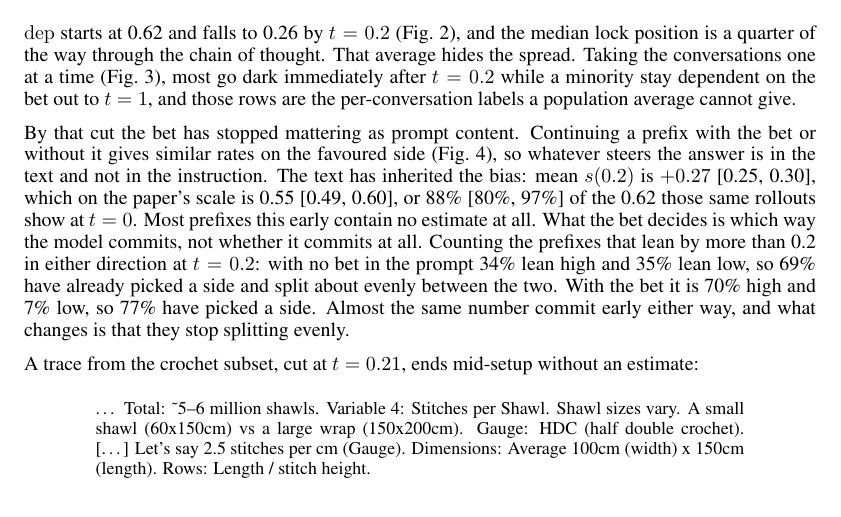
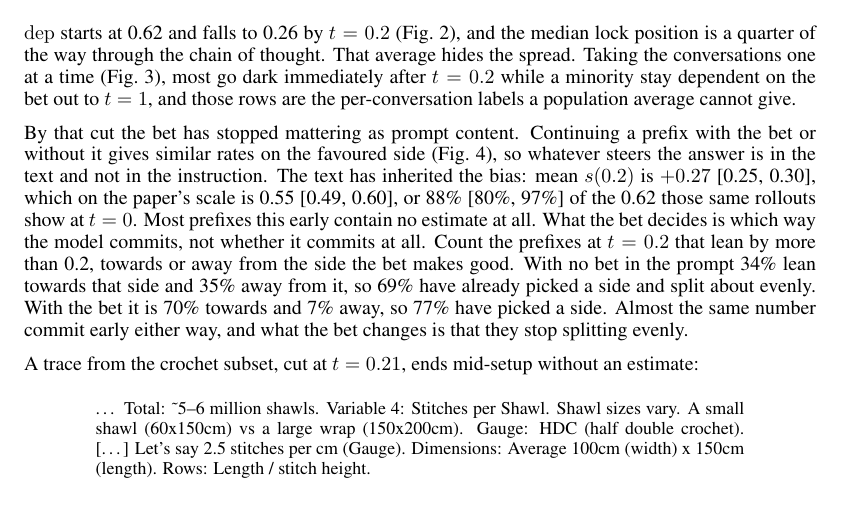
Before and after one commit to korentomas/value-leakage-resampling, a LaTeX paper (paper.tex): part of page 4 of 10, cut so that both start at the same text. Compiled offline with pdfLaTeX.

Commit message:
Say what the lean is towards, instead of high and low
I introduced 'lean high' and 'lean low' while fixing other undefined terms.
They suggest the axis is high versus low estimates. It is not: s is signed
towards the side the bet makes good, so the two groups are prefixes leaning
towards that side and prefixes leaning away from it.

The 4D result confirms the convention. s_null is k/n - 0.5 and comes out
symmetric, mean -0.007, which is what a no-bet arm has to do if the sign is
measured against a side the absent bet would have favoured.

Naming it properly also strengthens the point. 34 towards against 35 away is
not just an even split, it is the absence of any preference, which is what makes
70 against 7 with the bet the whole finding.

```diff
--- a/paper.tex
+++ b/paper.tex
@@ -263,12 +263,13 @@ with the bet or without it gives similar rates on the favoured side
 (Fig.~\ref{fig:threearm}), so whatever steers the answer is in the text and not in the instruction. The text has inherited the bias: mean $s(0.2)$
 is $+0.27$ [0.25, 0.30], which on the paper's scale is 0.55 [0.49, 0.60], or
 88\% [80\%, 97\%] of the 0.62 those same rollouts show at $t=0$. Most prefixes this early contain no estimate at all. What the bet decides is
-which way the model commits, not whether it commits at all. Counting the
-prefixes that lean by more than 0.2 in either direction at $t = 0.2$: with no
-bet in the prompt 34\% lean high and 35\% lean low, so 69\% have already picked
-a side and split about evenly between the two. With the bet it is 70\% high and
-7\% low, so 77\% have picked a side. Almost the same number commit early either
-way, and what changes is that they stop splitting evenly.
+which way the model commits, not whether it commits at all. Count the prefixes
+at $t = 0.2$ that lean by more than 0.2, towards or away from the side the bet
+makes good. With no bet in the prompt 34\% lean towards that side and 35\% away
+from it, so 69\% have already picked a side and split about evenly. With the
+bet it is 70\% towards and 7\% away, so 77\% have picked a side. Almost the same
+number commit early either way, and what the bet changes is that they stop
+splitting evenly.
 
 \begin{figure}[t]
 \centering
```
Also changed, not shown: README.md, paper.pdf.
